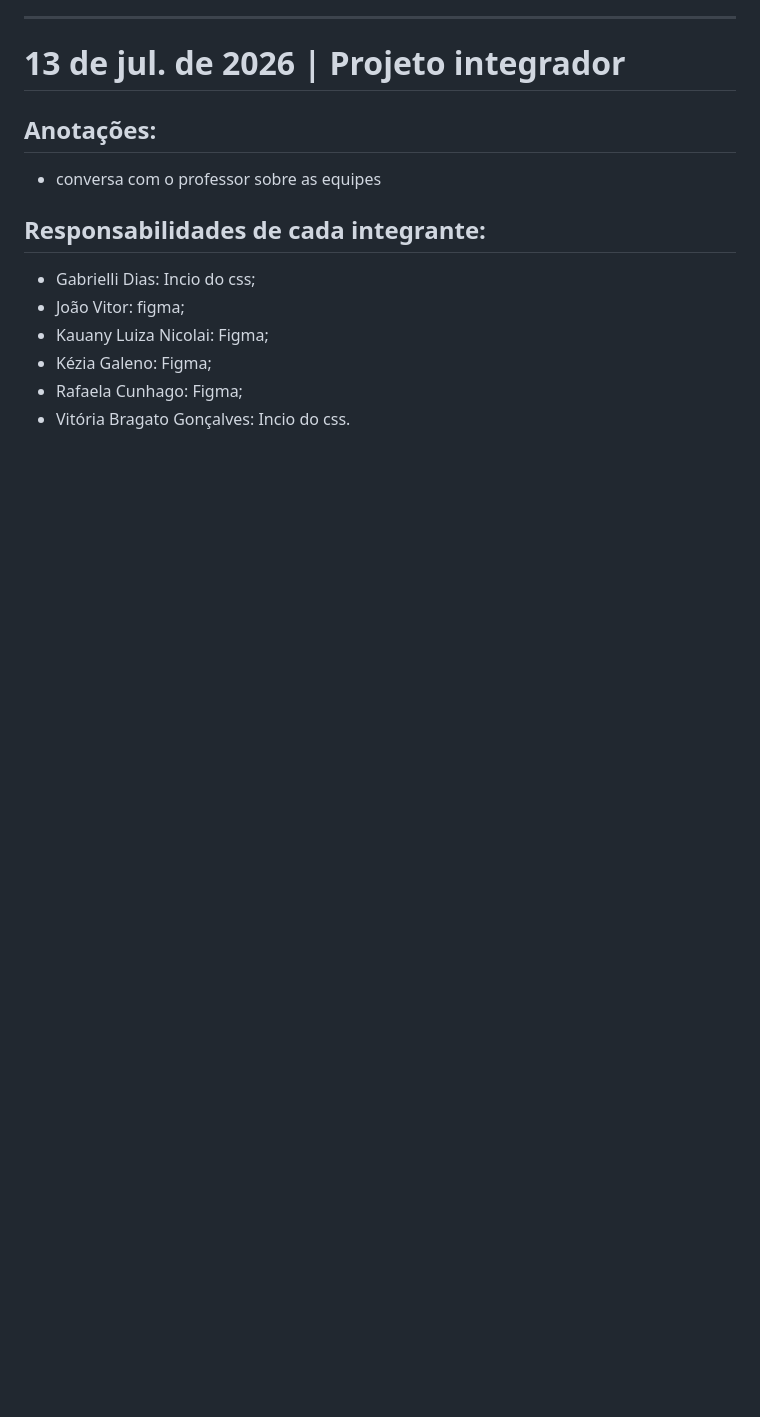
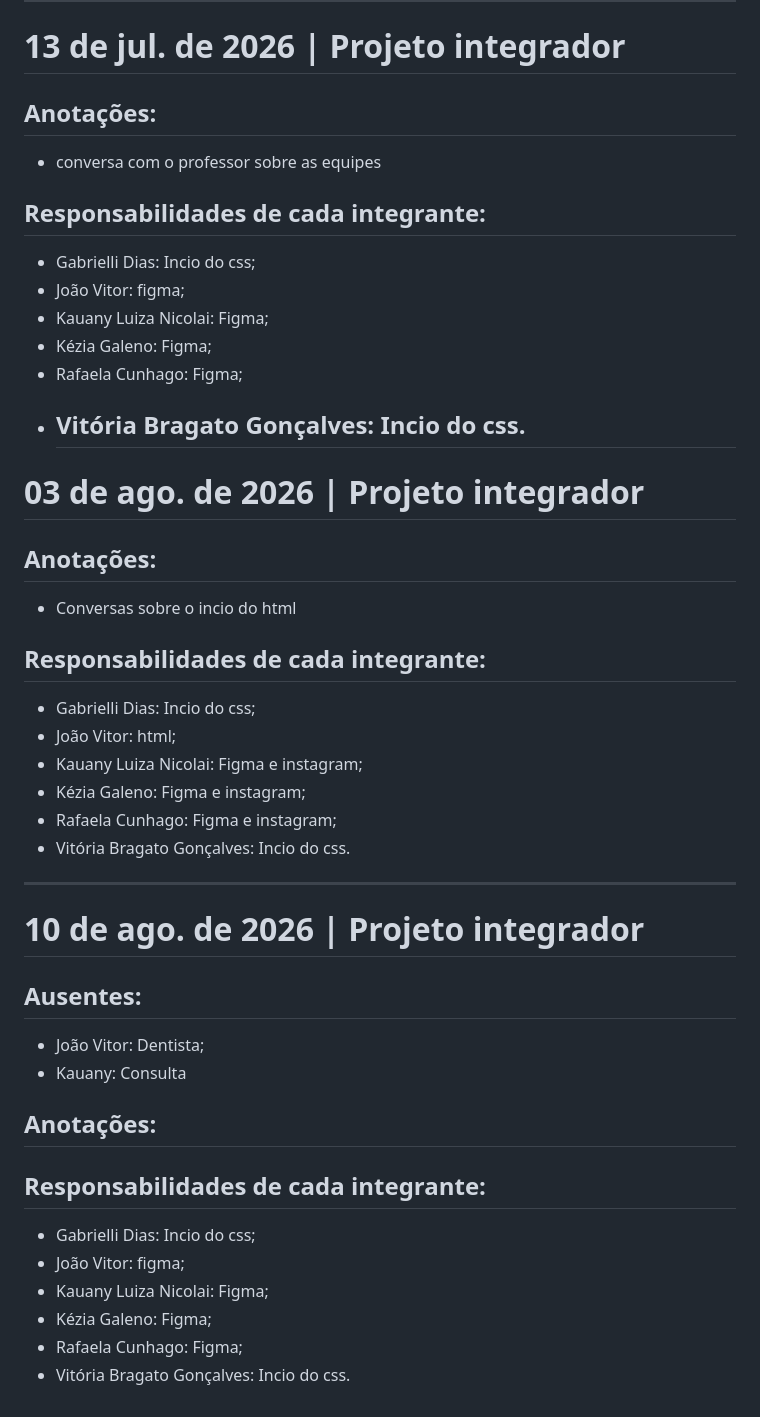
Before and after one commit to gabrielli-apx/Projeto-SEPE, a Markdown page: README.md, the part around the change. GitHub-like rendering; blank space fills up the shorter version.

Commit message:
ata: 03/08, 10/08
detalhes

```diff
--- a/README.md
+++ b/README.md
@@ -180,3 +180,32 @@ divisão de pesquisas
 - Kézia Galeno: Figma;
 - Rafaela Cunhago: Figma;
 - Vitória Bragato Gonçalves: Incio do css.
+  ---------------------------------------------------------------------------------------------------------------------------------------
+# 03 de ago. de 2026 | Projeto integrador
+
+## Anotações:
+- Conversas sobre o incio do html
+
+## Responsabilidades de cada integrante:
+- Gabrielli Dias: Incio do css;
+- João Vitor: html;
+- Kauany Luiza Nicolai: Figma e instagram;
+- Kézia Galeno: Figma e instagram;
+- Rafaela Cunhago: Figma e instagram;
+- Vitória Bragato Gonçalves: Incio do css.
+ ---------------------------------------------------------------------------------------------------------------------------------------
+# 10 de ago. de 2026 | Projeto integrador
+
+## Ausentes:
+- João Vitor: Dentista;
+- Kauany: Consulta
+
+## Anotações:
+
+## Responsabilidades de cada integrante:
+- Gabrielli Dias: Incio do css;
+- João Vitor: figma;
+- Kauany Luiza Nicolai: Figma;
+- Kézia Galeno: Figma;
+- Rafaela Cunhago: Figma;
+- Vitória Bragato Gonçalves: Incio do css.
```
